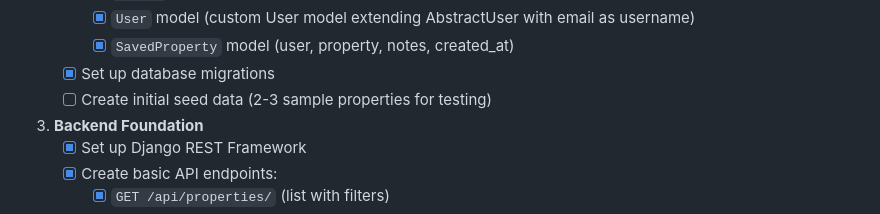
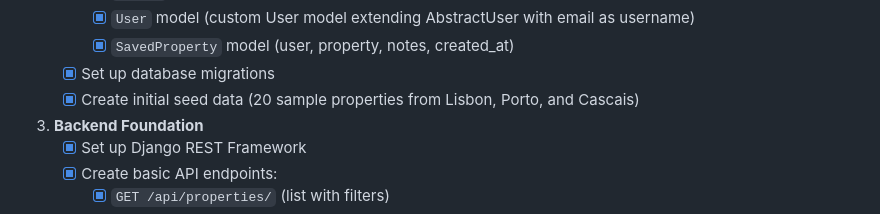
Before and after one commit to pveloso01/Atlas-Investor, a Markdown page: docs/IMPLEMENTATION_ROADMAP.md, the part around the change. Drawn GitHub-style.

Commit message:
docs: mark seed data task as completed in Week 1-2 roadmap

```diff
--- a/docs/IMPLEMENTATION_ROADMAP.md
+++ b/docs/IMPLEMENTATION_ROADMAP.md
@@ -42,7 +42,7 @@ Build a working prototype that demonstrates core value: property search, basic a
      - [x] `User` model (custom User model extending AbstractUser with email as username)
      - [x] `SavedProperty` model (user, property, notes, created_at)
    - [x] Set up database migrations
-   - [ ] Create initial seed data (2-3 sample properties for testing)
+   - [x] Create initial seed data (20 sample properties from Lisbon, Porto, and Cascais)
 
 3. **Backend Foundation**
    - [x] Set up Django REST Framework
```
